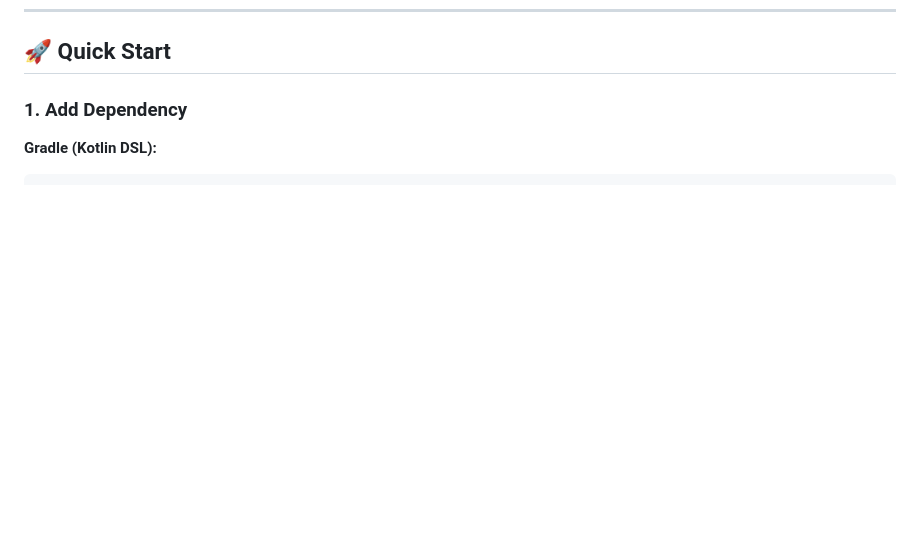
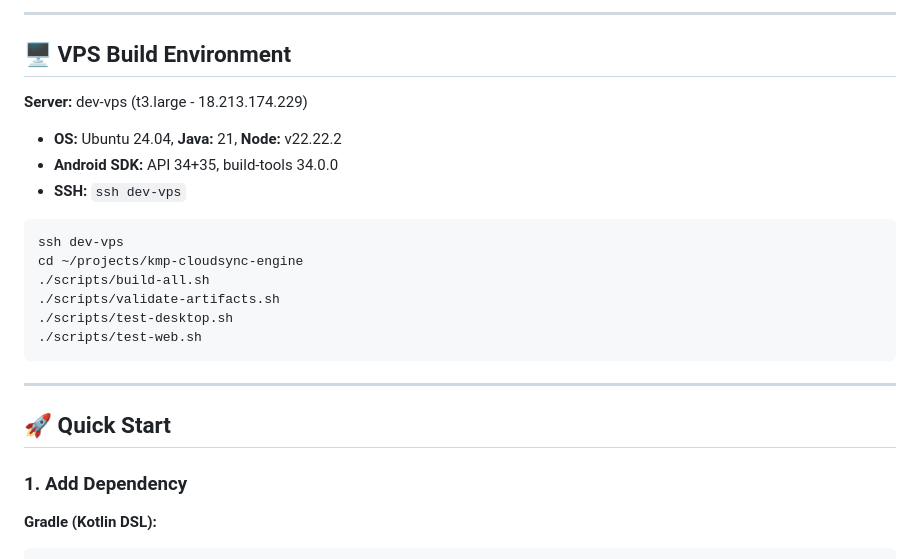
Before and after one commit to thehackerman777/kmp-cloudsync-engine, a Markdown page: README.md, the part around one of its changes. Drawn GitHub-style; blank space fills up the shorter version.

Commit message:
docs: update README with build pipeline, samples, scripts and VPS workflow

````diff
--- a/README.md
+++ b/README.md
@@ -133,3 +198,23 @@ It uses **Google Drive's invisible `appDataFolder`** as the cloud backend, ensur
+---
+
+## 🖥️ VPS Build Environment
+
+**Server:** dev-vps (t3.large - 18.213.174.229)
+- **OS:** Ubuntu 24.04, **Java:** 21, **Node:** v22.22.2
+- **Android SDK:** API 34+35, build-tools 34.0.0
+- **SSH:** `ssh dev-vps`
+
+```bash
+ssh dev-vps
+cd ~/projects/kmp-cloudsync-engine
+./scripts/build-all.sh
+./scripts/validate-artifacts.sh
+./scripts/test-desktop.sh
+./scripts/test-web.sh
+```
+
+---
+
 
 ## 🚀 Quick Start
 
````
Also changed, not shown: other parts of README.md (+65 -0 lines).
